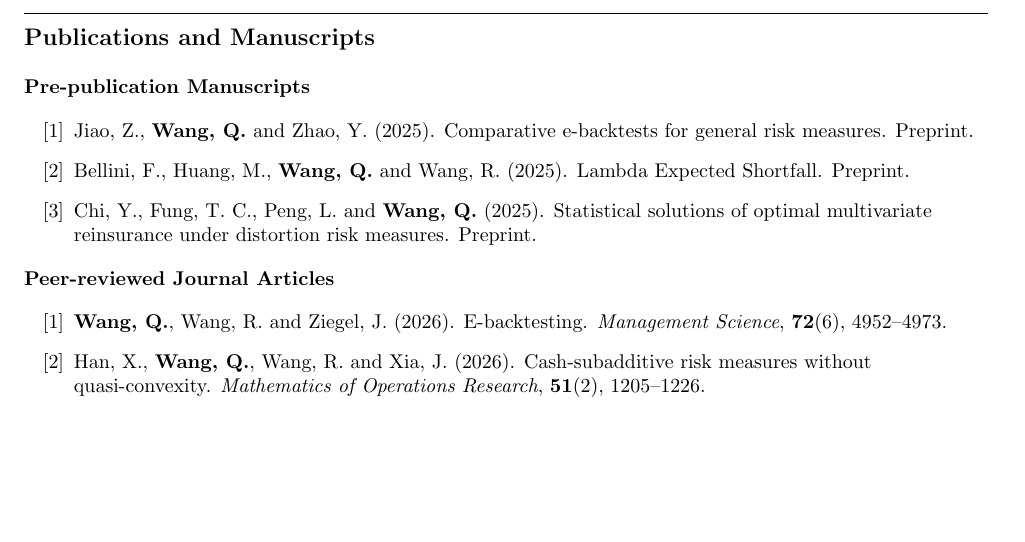
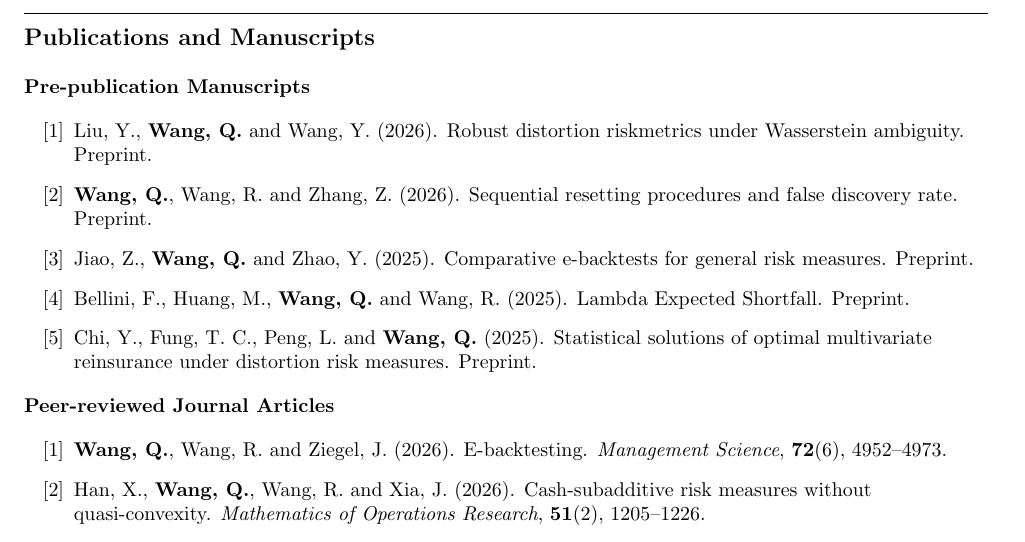
Before and after one commit to qwangan/qwangan.github.io, a LaTeX CV (cv-source/Curriculum_Vitae.tex): part of page 2 of 5, cut so that both start at the same text, the shorter picture padded with empty space. Compiled offline with pdfLaTeX.

Commit message:
Build CV PDF from website data

```diff
--- a/cv-source/Curriculum_Vitae.tex
+++ b/cv-source/Curriculum_Vitae.tex
@@ -111,6 +111,8 @@ Co-Guest Editor & \emph{International Journal of Theoretical and Applied Finance
 {\bf Pre-publication Manuscripts}
 
 \begin{enumerate}
+  \item Liu, Y., \textbf{Wang, Q.} and Wang, Y. (2026). Robust distortion riskmetrics under Wasserstein ambiguity. Preprint.
+  \item \textbf{Wang, Q.}, Wang, R. and Zhang, Z. (2026). Sequential resetting procedures and false discovery rate. Preprint.
   \item Jiao, Z., \textbf{Wang, Q.} and Zhao, Y. (2025). Comparative e-backtests for general risk measures. Preprint.
   \item Bellini, F., Huang, M., \textbf{Wang, Q.} and Wang, R. (2025). Lambda Expected Shortfall. Preprint.
   \item Chi, Y., Fung, T. C., Peng, L. and \textbf{Wang, Q.} (2025). Statistical solutions of optimal multivariate reinsurance under distortion risk measures. Preprint.
```
Also changed, not shown: files/Curriculum_Vitae.pdf.
